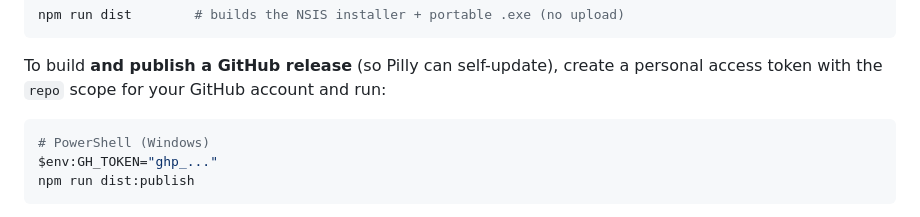
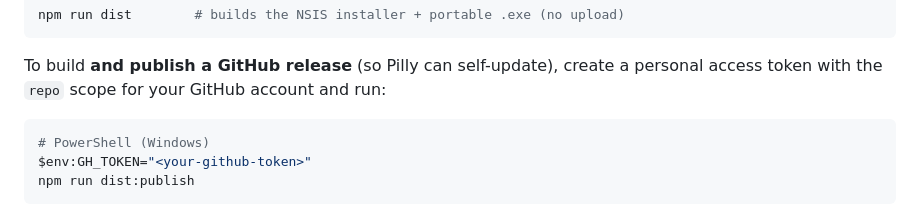
Before and after one commit to PillCrew/PillCrew, a Markdown page: pillcrew-desktop/README.md, the part around the change. GitHub-like rendering.

````diff
--- a/pillcrew-desktop/README.md
+++ b/pillcrew-desktop/README.md
@@ -181,7 +181,7 @@ personal access token with the `repo` scope for your GitHub account and run:
 
 ```bash
 # PowerShell (Windows)
-$env:GH_TOKEN="ghp_..."
+$env:GH_TOKEN="<your-github-token>"
 npm run dist:publish
 ```
 
````
Also changed, not shown: README.md (+0 -10 lines).
